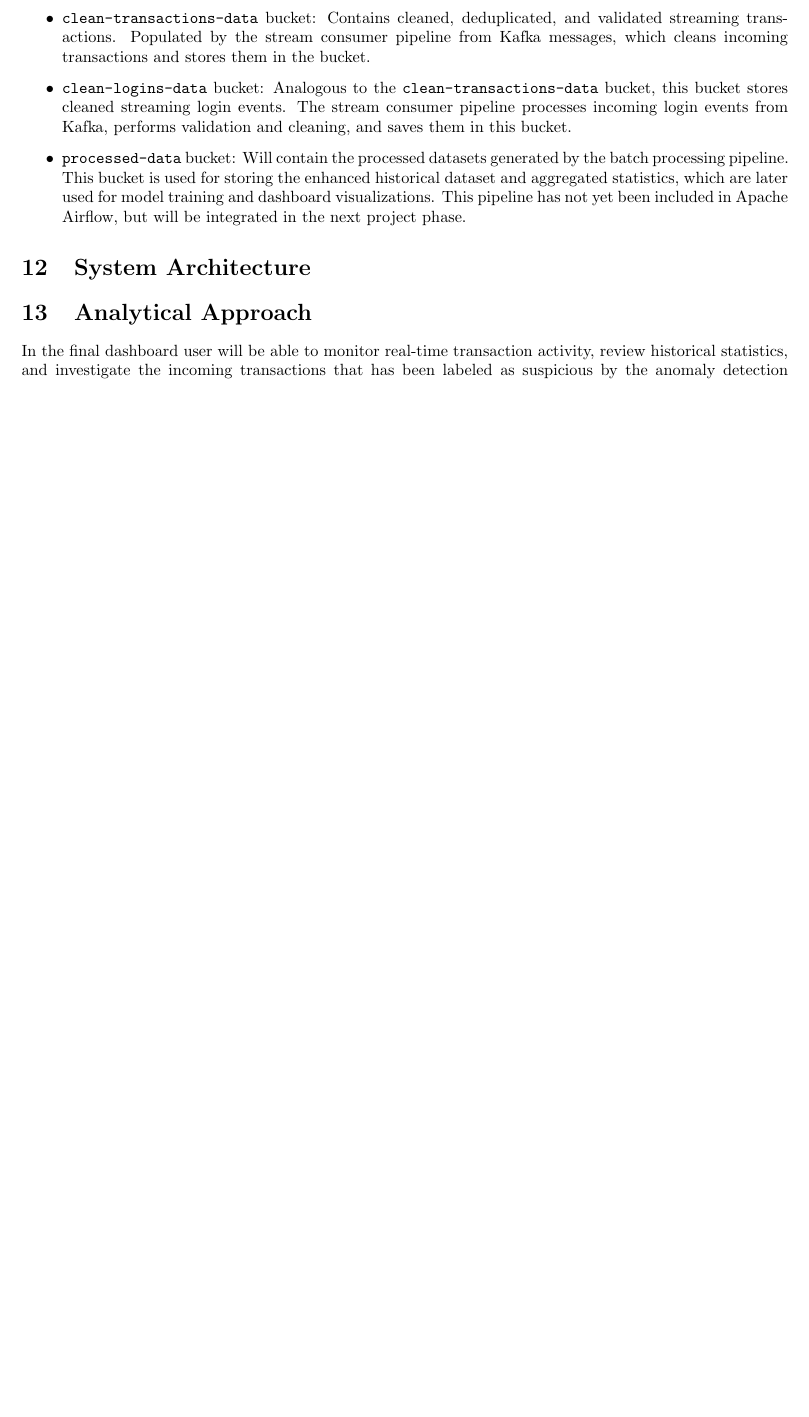
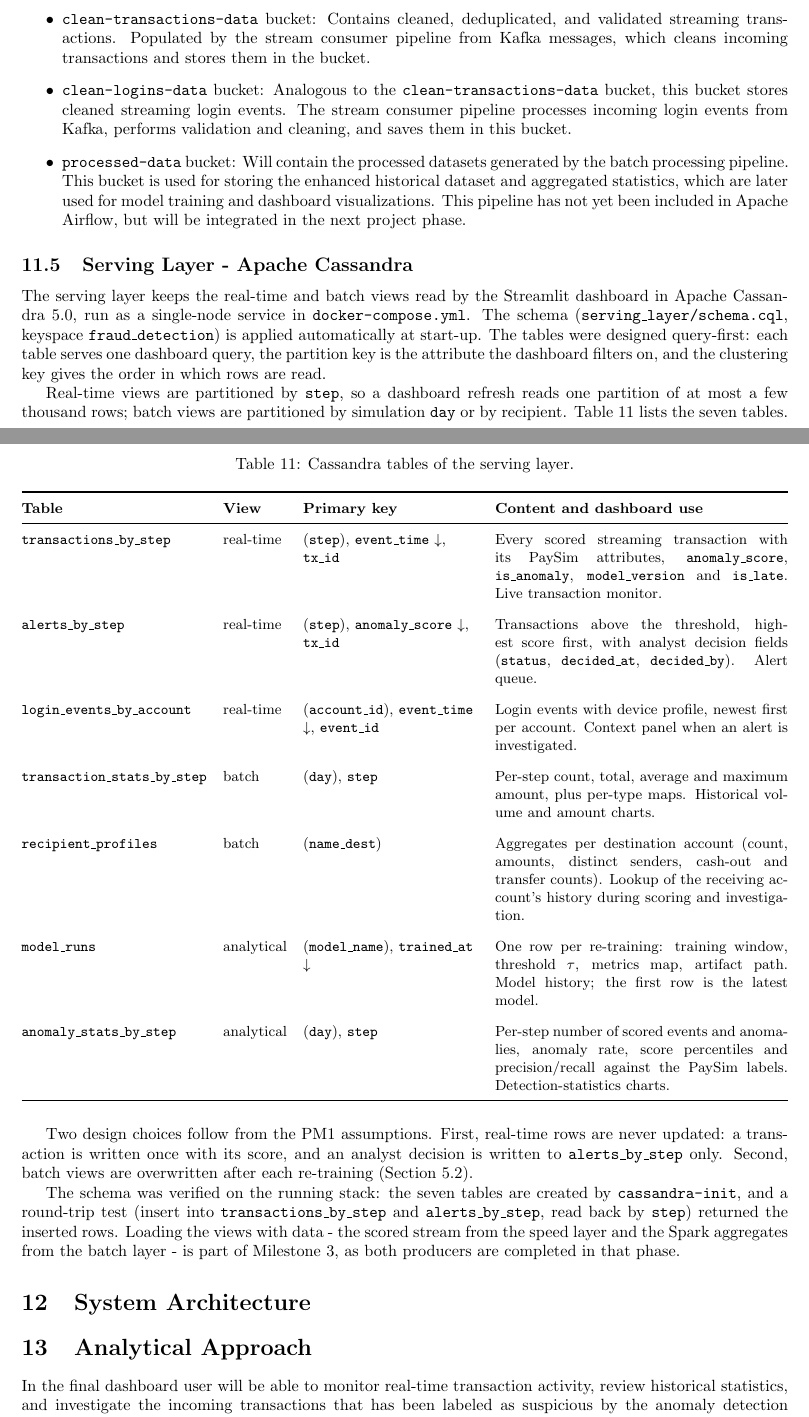
Before and after one commit to krukj/big-data-analytics, a LaTeX document (report.tex): part of page 19 of 21 before the commit and two parts of pages 19 and 20 of 22 after it, the two joined at a grey line, cut so that both start at the same text, the shorter picture padded with empty space. Compiled offline with pdfLaTeX.

Commit message:
report: casandra schema

```diff
--- a/report.tex
+++ b/report.tex
@@ -676,6 +676,48 @@ The storage bucket structure is initialized upon startup in the \texttt{run\_min
     \item \texttt{processed-data} bucket: Will contain the processed datasets generated by the batch processing pipeline. This bucket is used for storing the enhanced historical dataset and aggregated statistics, which are later used for model training and dashboard visualizations. This pipeline has not yet been included in Apache Airflow, but will be integrated in the next project phase.
 \end{itemize}
 
+\subsection{Serving Layer - Apache Cassandra}
+\label{sec:cassandra}
+
+The serving layer keeps the real-time and batch views read by the Streamlit dashboard in Apache Cassandra 5.0, run as a single-node service in \texttt{docker-compose.yml}.
+The schema (\texttt{serving\_layer/schema.cql}, keyspace \texttt{fraud\_detection}) is applied automatically at start-up.
+The tables were designed query-first: each table serves one dashboard query, the partition key is the attribute the dashboard filters on, and the clustering key gives the order in which rows are read.
+
+Real-time views are partitioned by \texttt{step}, so a dashboard refresh reads one partition of at most a few thousand rows; batch views are partitioned by simulation \texttt{day} or by recipient.
+Table~\ref{tab:cassandra_tables} lists the seven tables.
+
+\begin{table}[H]
+    \centering
+    \caption{Cassandra tables of the serving layer.}
+    \label{tab:cassandra_tables}
+    \small
+    \renewcommand{\arraystretch}{1.3}
+    \begin{tabularx}{\textwidth}{@{}l l >{\RaggedRight\arraybackslash}p{3.8cm} X@{}}
+        \toprule
+        \textbf{Table} & \textbf{View} & \textbf{Primary key} & \textbf{Content and dashboard use} \\
+        \midrule
+        \texttt{transactions\_by\_step} & real-time & (\texttt{step}), \texttt{event\_time} $\downarrow$, \texttt{tx\_id} & Every scored streaming transaction with its PaySim attributes, \texttt{anomaly\_score}, \texttt{is\_anomaly}, \texttt{model\_version} and \texttt{is\_late}. Live transaction monitor. \\
+        \addlinespace
+        \texttt{alerts\_by\_step} & real-time & (\texttt{step}), \texttt{anomaly\_score} $\downarrow$, \texttt{tx\_id} & Transactions above the threshold, highest score first, with analyst decision fields (\texttt{status}, \texttt{decided\_at}, \texttt{decided\_by}). Alert queue. \\
+        \addlinespace
+        \texttt{login\_events\_by\_account} & real-time & (\texttt{account\_id}), \texttt{event\_time} $\downarrow$, \texttt{event\_id} & Login events with device profile, newest first per account. Context panel when an alert is investigated. \\
+        \addlinespace
+        \texttt{transaction\_stats\_by\_step} & batch & (\texttt{day}), \texttt{step} & Per-step count, total, average and maximum amount, plus per-type maps. Historical volume and amount charts. \\
+        \addlinespace
+        \texttt{recipient\_profiles} & batch & (\texttt{name\_dest}) & Aggregates per destination account (count, amounts, distinct senders, cash-out and transfer counts). Lookup of the receiving account's history during scoring and investigation. \\
+        \addlinespace
+        \texttt{model\_runs} & analytical & (\texttt{model\_name}), \texttt{trained\_at} $\downarrow$ & One row per re-training: training window, threshold $\tau$, metrics map, artifact path. Model history; the first row is the latest model. \\
+        \addlinespace
+        \texttt{anomaly\_stats\_by\_step} & analytical & (\texttt{day}), \texttt{step} & Per-step number of scored events and anomalies, anomaly rate, score percentiles and precision/recall against the PaySim labels. Detection-statistics charts. \\
+        \bottomrule
+    \end{tabularx}
+\end{table}
+
+Two design choices follow from the PM1 assumptions. First, real-time rows are never updated: a transaction is written once with its score, and an analyst decision is written to \texttt{alerts\_by\_step} only.
+Second, batch views are overwritten after each re-training (Section~\ref{sec:assumptions}).
+
+The schema was verified on the running stack: the seven tables are created by \texttt{cassandra-init}, and a round-trip test (insert into \texttt{transactions\_by\_step} and \texttt{alerts\_by\_step}, read back by \texttt{step}) returned the inserted rows.
+Loading the views with data - the scored stream from the speed layer and the Spark aggregates from the batch layer - is part of Milestone 3, as both producers are completed in that phase.
 
 
 \section{System Architecture}
```
